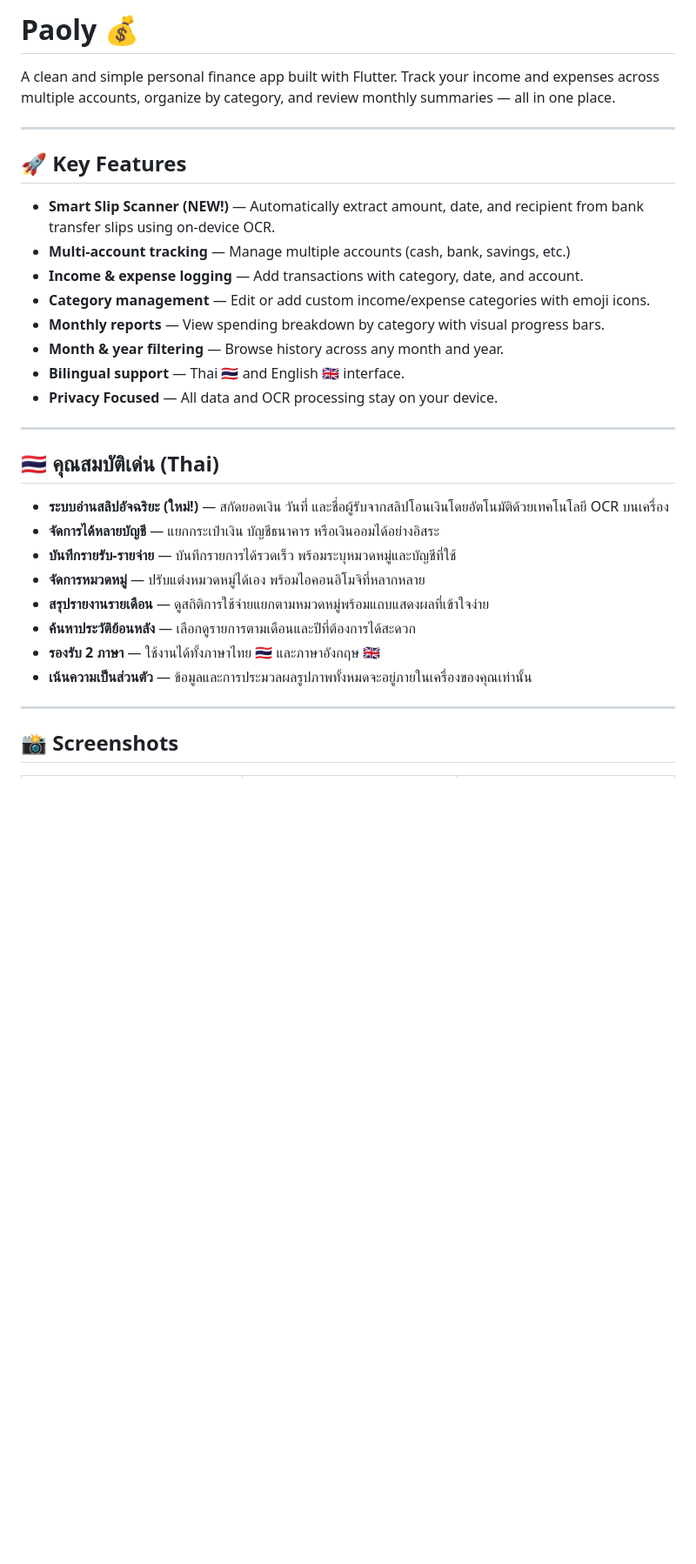
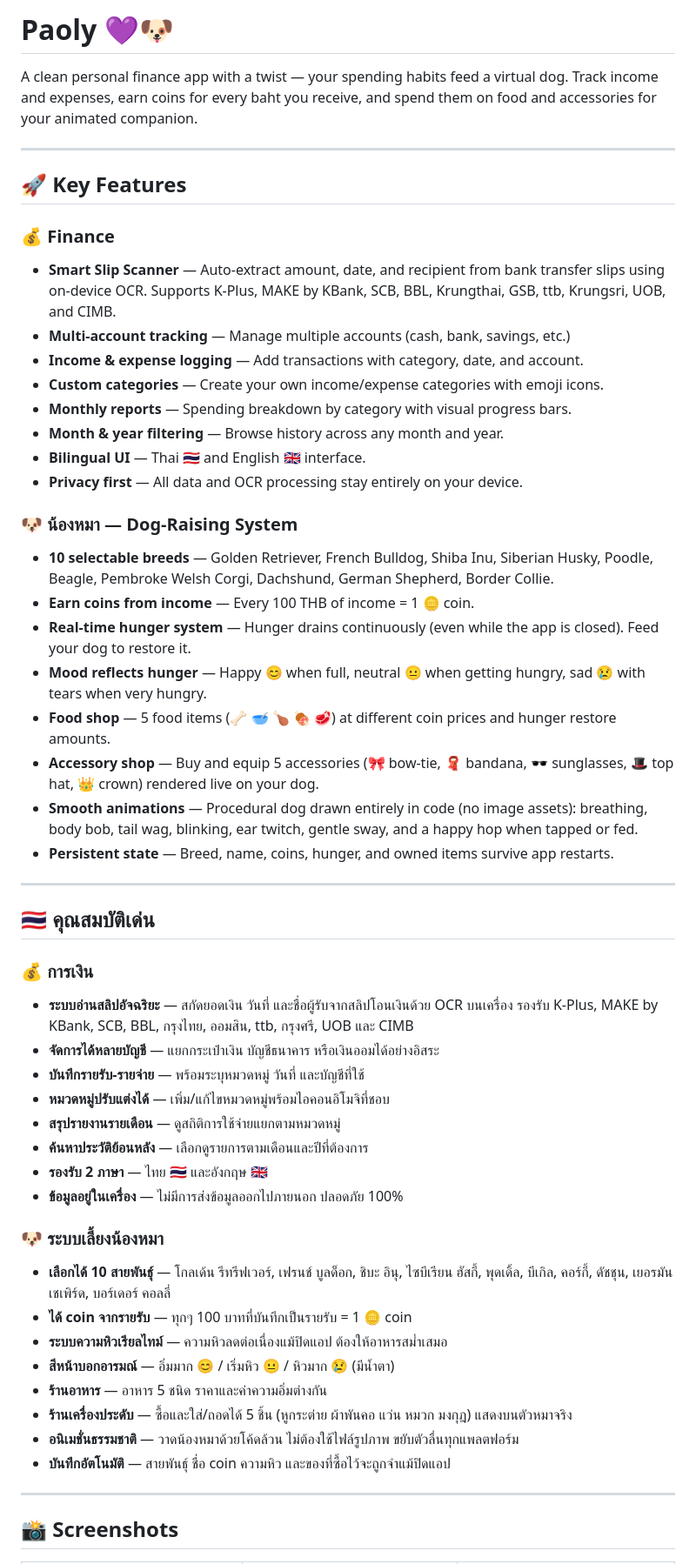
Before and after one commit to SigmaF001/Paoly, a Markdown page: README.md, the part around one of its changes. Shown at 87% size. Drawn GitHub-style; blank space fills up the shorter version.

```diff
--- a/README.md
+++ b/README.md
@@ -1,34 +1,56 @@
-# Paoly 💰
+# Paoly 💜🐶
 
-A clean and simple personal finance app built with Flutter.
-Track your income and expenses across multiple accounts, organize
-by category, and review monthly summaries — all in one place.
+A clean personal finance app with a twist — your spending habits feed a virtual dog.
+Track income and expenses, earn coins for every baht you receive, and spend them
+on food and accessories for your animated companion.
 
 ---
 
 ## 🚀 Key Features
 
-- **Smart Slip Scanner (NEW!)** — Automatically extract amount, date, and recipient from bank transfer slips using on-device OCR.
+### 💰 Finance
+- **Smart Slip Scanner** — Auto-extract amount, date, and recipient from bank transfer slips using on-device OCR. Supports K-Plus, MAKE by KBank, SCB, BBL, Krungthai, GSB, ttb, Krungsri, UOB, and CIMB.
 - **Multi-account tracking** — Manage multiple accounts (cash, bank, savings, etc.)
 - **Income & expense logging** — Add transactions with category, date, and account.
-- **Category management** — Edit or add custom income/expense categories with emoji icons.
-- **Monthly reports** — View spending breakdown by category with visual progress bars.
+- **Custom categories** — Create your own income/expense categories with emoji icons.
+- **Monthly reports** — Spending breakdown by category with visual progress bars.
 - **Month & year filtering** — Browse history across any month and year.
-- **Bilingual support** — Thai 🇹🇭 and English 🇬🇧 interface.
-- **Privacy Focused** — All data and OCR processing stay on your device.
+- **Bilingual UI** — Thai 🇹🇭 and English 🇬🇧 interface.
+- **Privacy first** — All data and OCR processing stay entirely on your device.
+
+### 🐶 น้องหมา — Dog-Raising System
+- **10 selectable breeds** — Golden Retriever, French Bulldog, Shiba Inu, Siberian Husky, Poodle, Beagle, Pembroke Welsh Corgi, Dachshund, German Shepherd, Border Collie.
+- **Earn coins from income** — Every 100 THB of income = 1 🪙 coin.
+- **Real-time hunger system** — Hunger drains continuously (even while the app is closed). Feed your dog to restore it.
+- **Mood reflects hunger** — Happy 😊 when full, neutral 😐 when getting hungry, sad 😢 with tears when very hungry.
+- **Food shop** — 5 food items (🦴 🥣 🍗 🍖 🥩) at different coin prices and hunger restore amounts.
+- **Accessory shop** — Buy and equip 5 accessories (🎀 bow-tie, 🧣 bandana, 🕶️ sunglasses, 🎩 top hat, 👑 crown) rendered live on your dog.
+- **Smooth animations** — Procedural dog drawn entirely in code (no image assets): breathing, body bob, tail wag, blinking, ear twitch, gentle sway, and a happy hop when tapped or fed.
+- **Persistent state** — Breed, name, coins, hunger, and owned items survive app restarts.
 
 ---
 
-## 🇹🇭 คุณสมบัติเด่น (Thai)
+## 🇹🇭 คุณสมบัติเด่น
 
-- **ระบบอ่านสลิปอัจฉริยะ (ใหม่!)** — สกัดยอดเงิน วันที่ และชื่อผู้รับจากสลิปโอนเงินโดยอัตโนมัติด้วยเทคโนโลยี OCR บนเครื่อง
+### 💰 การเงิน
+- **ระบบอ่านสลิปอัจฉริยะ** — สกัดยอดเงิน วันที่ และชื่อผู้รับจากสลิปโอนเงินด้วย OCR บนเครื่อง รองรับ K-Plus, MAKE by KBank, SCB, BBL, กรุงไทย, ออมสิน, ttb, กรุงศรี, UOB และ CIMB
 - **จัดการได้หลายบัญชี** — แยกกระเป๋าเงิน บัญชีธนาคาร หรือเงินออมได้อย่างอิสระ
-- **บันทึกรายรับ-รายจ่าย** — บันทึกรายการได้รวดเร็ว พร้อมระบุหมวดหมู่และบัญชีที่ใช้
-- **จัดการหมวดหมู่** — ปรับแต่งหมวดหมู่ได้เอง พร้อมไอคอนอิโมจิที่หลากหลาย
-- **สรุปรายงานรายเดือน** — ดูสถิติการใช้จ่ายแยกตามหมวดหมู่พร้อมแถบแสดงผลที่เข้าใจง่าย
-- **ค้นหาประวัติย้อนหลัง** — เลือกดูรายการตามเดือนและปีที่ต้องการได้สะดวก
-- **รองรับ 2 ภาษา** — ใช้งานได้ทั้งภาษาไทย 🇹🇭 และภาษาอังกฤษ 🇬🇧
-- **เน้นความเป็นส่วนตัว** — ข้อมูลและการประมวลผลรูปภาพทั้งหมดจะอยู่ภายในเครื่องของคุณเท่านั้น
+- **บันทึกรายรับ-รายจ่าย** — พร้อมระบุหมวดหมู่ วันที่ และบัญชีที่ใช้
+- **หมวดหมู่ปรับแต่งได้** — เพิ่ม/แก้ไขหมวดหมู่พร้อมไอคอนอิโมจิที่ชอบ
+- **สรุปรายงานรายเดือน** — ดูสถิติการใช้จ่ายแยกตามหมวดหมู่
+- **ค้นหาประวัติย้อนหลัง** — เลือกดูรายการตามเดือนและปีที่ต้องการ
+- **รองรับ 2 ภาษา** — ไทย 🇹🇭 และอังกฤษ 🇬🇧
+- **ข้อมูลอยู่ในเครื่อง** — ไม่มีการส่งข้อมูลออกไปภายนอก ปลอดภัย 100%
+
+### 🐶 ระบบเลี้ยงน้องหมา
+- **เลือกได้ 10 สายพันธุ์** — โกลเด้น รีทรีฟเวอร์, เฟรนช์ บูลด็อก, ชิบะ อินุ, ไซบีเรียน ฮัสกี้, พุดเดิ้ล, บีเกิล, คอร์กี้, ดัชชุน, เยอรมัน เชเพิร์ด, บอร์เดอร์ คอลลี่
+- **ได้ coin จากรายรับ** — ทุกๆ 100 บาทที่บันทึกเป็นรายรับ = 1 🪙 coin
+- **ระบบความหิวเรียลไทม์** — ความหิวลดต่อเนื่องแม้ปิดแอป ต้องให้อาหารสม่ำเสมอ
+- **สีหน้าบอกอารมณ์** — อิ่มมาก 😊 / เริ่มหิว 😐 / หิวมาก 😢 (มีน้ำตา)
+- **ร้านอาหาร** — อาหาร 5 ชนิด ราคาและค่าความอิ่มต่างกัน
+- **ร้านเครื่องประดับ** — ซื้อและใส่/ถอดได้ 5 ชิ้น (หูกระต่าย ผ้าพันคอ แว่น หมวก มงกุฎ) แสดงบนตัวหมาจริง
+- **อนิเมชั่นธรรมชาติ** — วาดน้องหมาด้วยโค้ดล้วน ไม่ต้องใช้ไฟล์รูปภาพ ขยับตัวลื่นทุกแพลตฟอร์ม
+- **บันทึกอัตโนมัติ** — สายพันธุ์ ชื่อ coin ความหิว และของที่ซื้อไว้จะถูกจำแม้ปิดแอป
 
 ---
 
```
Also changed, not shown: other parts of README.md (+65 -1 lines).
